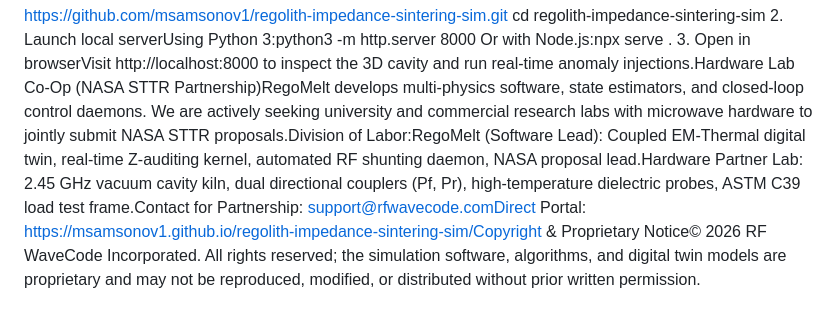
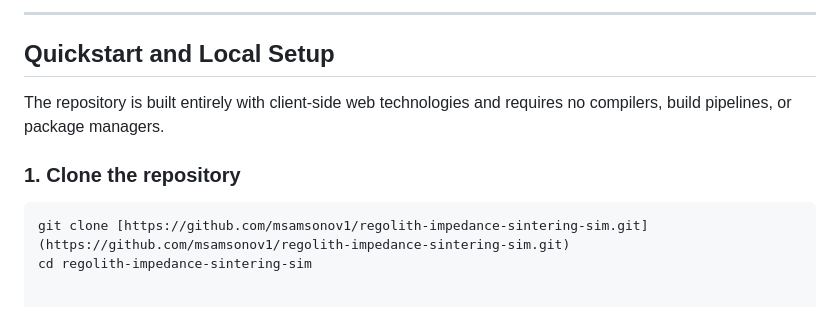
Before and after one commit to msamsonov1/regolith-impedance-sintering-sim, a Markdown page: README.md, the part around one of its changes. Drawn GitHub-style.

````diff
--- a/README.md
+++ b/README.md
@@ -9,4 +73,11 @@ Tech StackLayerTechnologyPurpose3D Cavity RendererThree.js r128Resonant cavity,
+---
+
+## Quickstart and Local Setup
+
+The repository is built entirely with client-side web technologies and requires no compilers, build pipelines, or package managers.
+
+### 1. Clone the repository
+
+```bash
+git clone [https://github.com/msamsonov1/regolith-impedance-sintering-sim.git](https://github.com/msamsonov1/regolith-impedance-sintering-sim.git)
 cd regolith-impedance-sintering-sim
-2. Launch local serverUsing Python 3:python3 -m http.server 8000
-Or with Node.js:npx serve .
-3. Open in browserVisit http://localhost:8000 to inspect the 3D cavity and run real-time anomaly injections.Hardware Lab Co-Op (NASA STTR Partnership)RegoMelt develops multi-physics software, state estimators, and closed-loop control daemons. We are actively seeking university and commercial research labs with microwave hardware to jointly submit NASA STTR proposals.Division of Labor:RegoMelt (Software Lead): Coupled EM-Thermal digital twin, real-time Z-auditing kernel, automated RF shunting daemon, NASA proposal lead.Hardware Partner Lab: 2.45 GHz vacuum cavity kiln, dual directional couplers (Pf, Pr), high-temperature dielectric probes, ASTM C39 load test frame.Contact for Partnership: support@rfwavecode.comDirect Portal: https://msamsonov1.github.io/regolith-impedance-sintering-sim/Copyright & Proprietary Notice© 2026 RF WaveCode Incorporated. All rights reserved; the simulation software, algorithms, and digital twin models are proprietary and may not be reproduced, modified, or distributed without prior written permission.
````
Also changed, not shown: other parts of README.md (+72 -8 lines).
